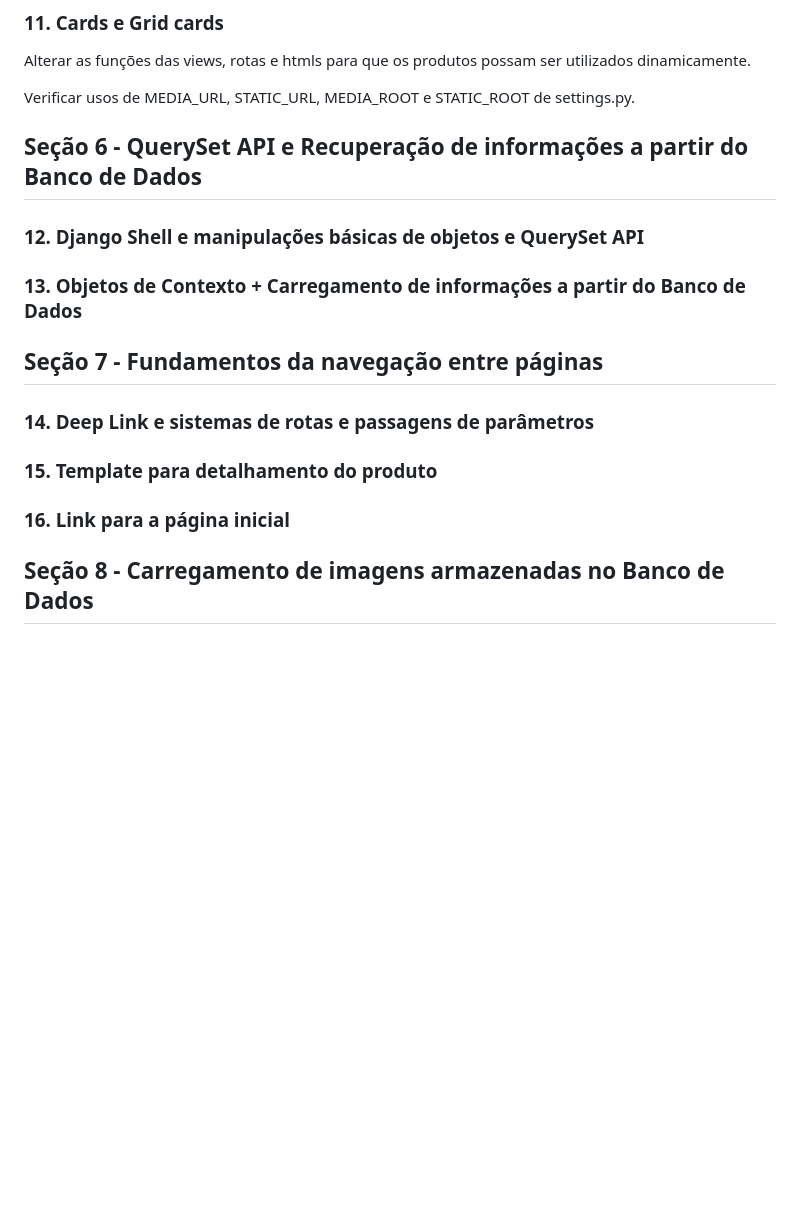
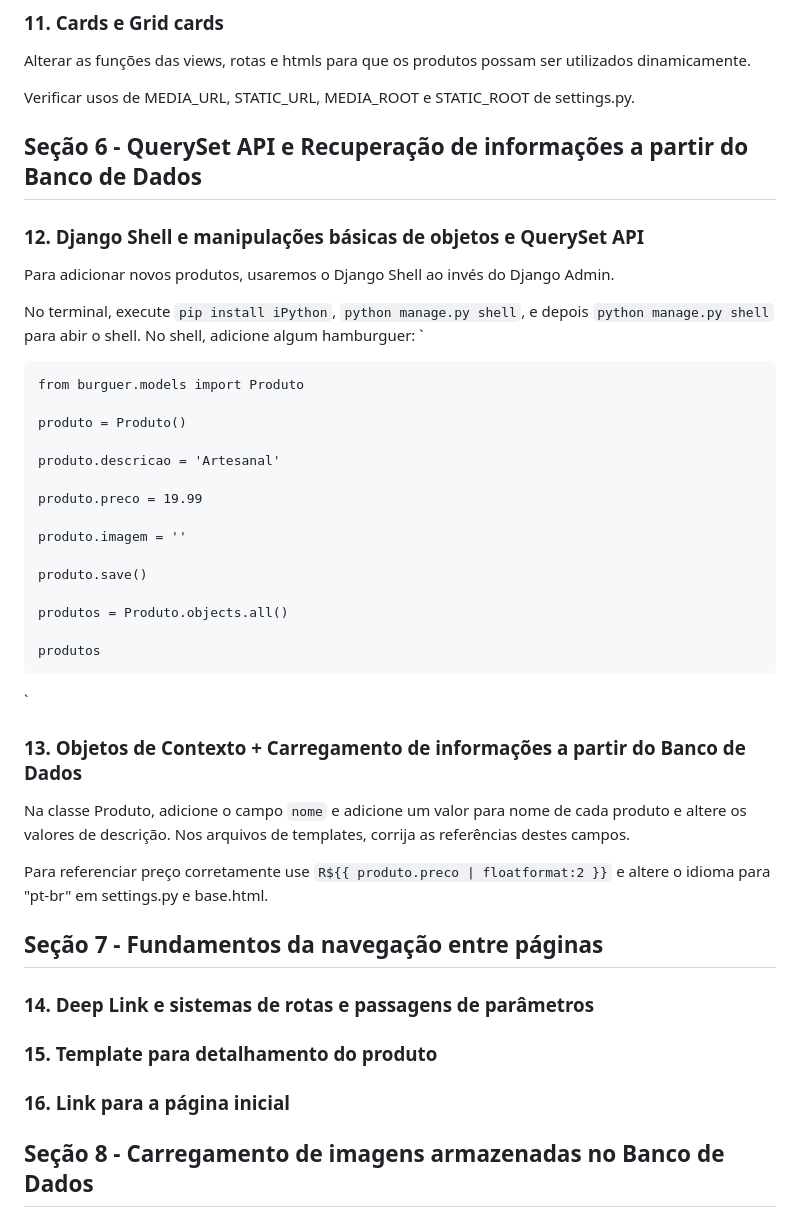
Before and after one commit to leosimoes/Udemy-Django-PyBurguer, a Markdown page: Aulas.md, the part around the change. GitHub-like rendering; blank space fills up the shorter version.

```diff
--- a/Aulas.md
+++ b/Aulas.md
@@ -134,11 +134,39 @@ Alterar as funções das views, rotas e htmls para que os produtos possam ser ut
 
 Verificar usos de MEDIA_URL, STATIC_URL, MEDIA_ROOT e STATIC_ROOT de settings.py.
 
+
 ## Seção 6 - QuerySet API e Recuperação de informações a partir do Banco de Dados
 
 ### 12. Django Shell e manipulações básicas de objetos e QuerySet API
+Para adicionar novos produtos, usaremos o Django Shell ao invés do Django Admin.
+
+No terminal, execute `pip install iPython`, `python manage.py shell`, e depois `python manage.py shell` para abir o shell.
+No shell, adicione algum hamburguer:
+`
+
+    from burguer.models import Produto
+
+    produto = Produto()
+
+    produto.descricao = 'Artesanal'
+
+    produto.preco = 19.99
+
+    produto.imagem = ''
+
+    produto.save()
+
+    produtos = Produto.objects.all()
+
+    produtos
+`
 
 ### 13. Objetos de Contexto + Carregamento de informações a partir do Banco de Dados
+Na classe Produto, adicione o campo `nome` e adicione um valor para nome de cada produto e altere os valores de descrição.
+Nos arquivos de templates, corrija as referências destes campos.
+
+Para referenciar preço corretamente use `R${{ produto.preco | floatformat:2 }}` e altere o idioma para "pt-br" em
+settings.py e base.html.
 
 
 ## Seção 7 - Fundamentos da navegação entre páginas
@@ -149,7 +177,6 @@ Verificar usos de MEDIA_URL, STATIC_URL, MEDIA_ROOT e STATIC_ROOT de settings.py
 
 ### 16. Link para a página inicial
 
-
 ## Seção 8 - Carregamento de imagens armazenadas no Banco de Dados
 
 ### 17. Recuperando imagens cadastrados via processo de upload (MEDIA_URL e MEDIA_ROOT)
```
Also changed, not shown: README.md (+46 -1 lines), printscreens/Site-Home-V2.png (added), printscreens/Terminal-Create-super-user.png (added), printscreens/Terminal-Migration-0002.png (added), printscreens/Terminal-Migration-0003.png (added), 6 other files.
